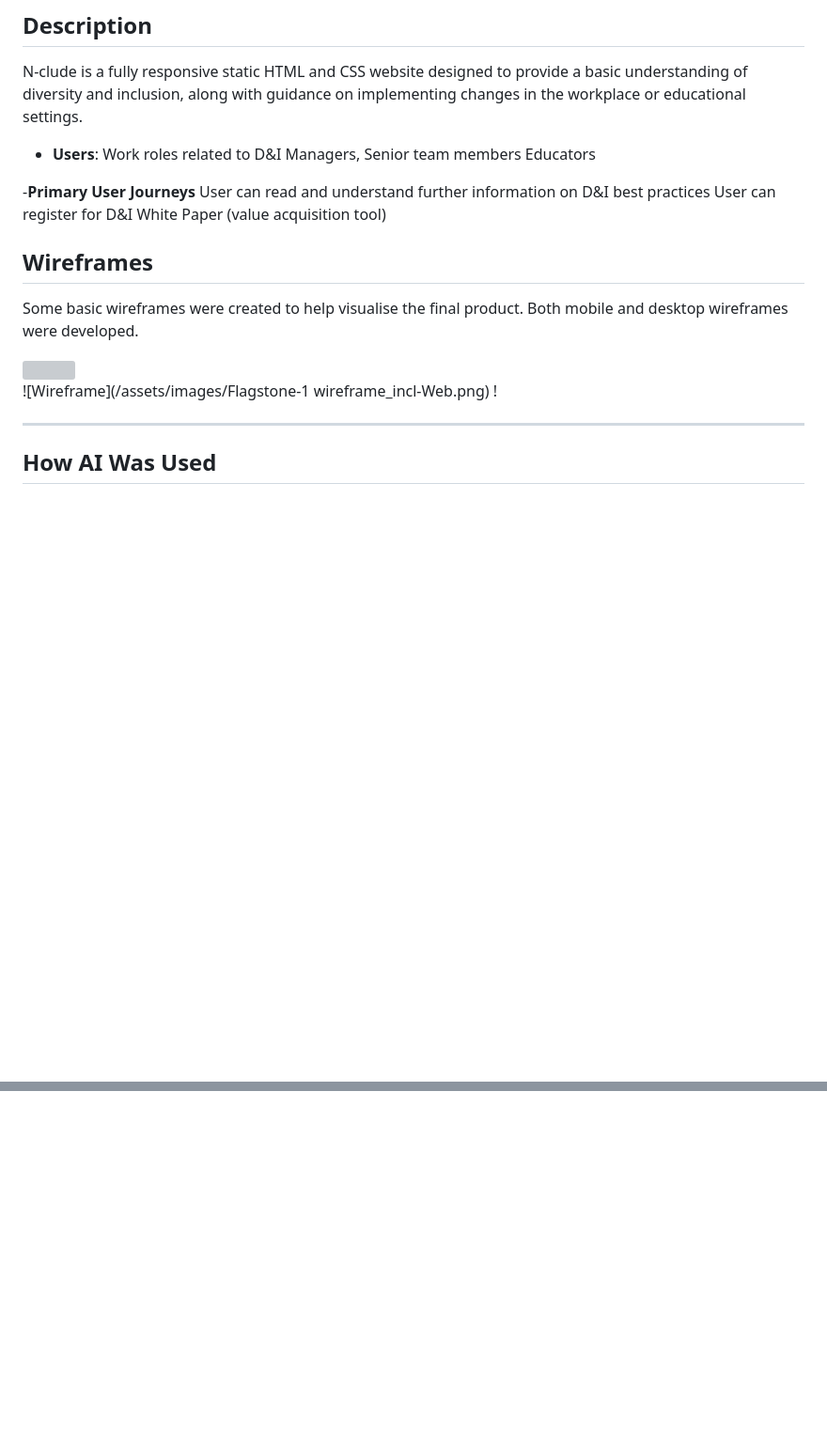
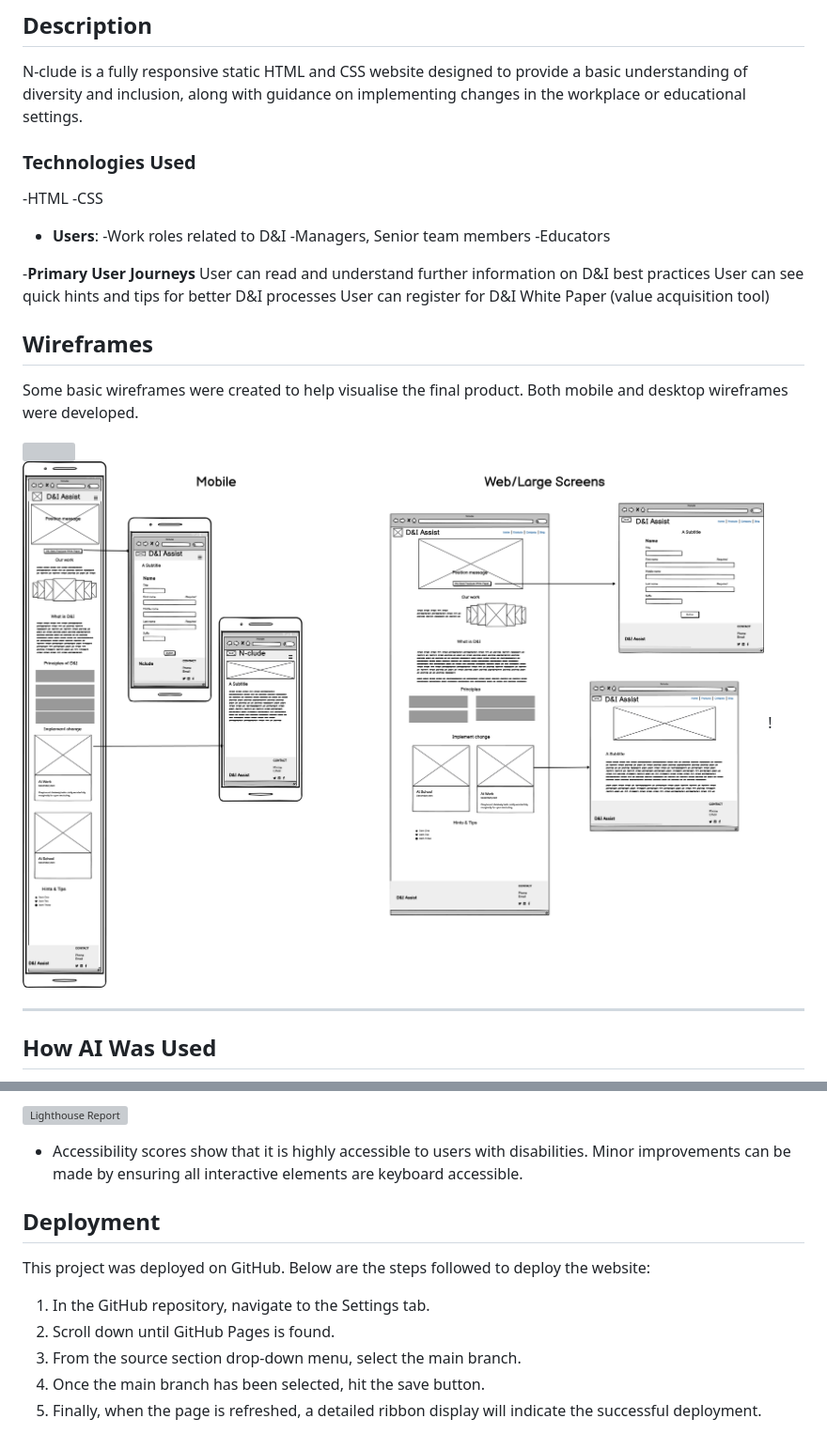
Before and after one commit to msaunders4-bc/flagstone-1, a Markdown page: README.md, 2 parts joined by grey strips. Shown: that part at 94% size. GitHub-like rendering; pictures changed too: assets/images/Flagstone-Wirefram_2.png (added); blank space fills up the shorter version; grey boxes are pictures that could not be loaded.

```diff
--- a/README.md
+++ b/README.md
@@ -6,14 +6,20 @@ The live link can be found here: [N-clude](https://msaunders4-b.github.io/xxxxx/
 ## __Description__
 N-clude is a fully responsive static HTML and CSS website designed to provide a basic understanding of diversity and inclusion, along with guidance on implementing changes in the workplace or educational settings.
 
+### __Technologies Used__
+-HTML
+-CSS
+
+
 - __Users__:
-Work roles related to D&I
-Managers, Senior team members
-Educators
+-Work roles related to D&I
+-Managers, Senior team members
+-Educators
 
 
 -__Primary User Journeys__
 User can read and understand further information on D&I best practices
+User can see quick hints and tips for better D&I processes
 User can register for D&I White Paper (value acquisition tool)
 
 ## __Wireframes__
@@ -21,7 +27,7 @@ Some basic wireframes were created to help visualise the final product. Both mob
 
 <img>
 
-![Wireframe](/assets/images/Flagstone-1 wireframe_incl-Web.png) !
+![Wireframe](/assets/images/Flagstone-Wirefram_2.png) !
 
 ---
 
@@ -33,0 +82,12 @@ AI played its part in the development of this project. Here are some ways AI was
+![Lighthouse Report](/assets/images/lighthouse-success.png)
+
+- Accessibility scores show that it is highly accessible to users with disabilities. Minor improvements can be made by ensuring all interactive elements are keyboard accessible.
+
+## __Deployment__
+
+This project was deployed on GitHub. Below are the steps followed to deploy the website:
+1. In the GitHub repository, navigate to the Settings tab.
+2. Scroll down until GitHub Pages is found.
+3. From the source section drop-down menu, select the main branch.
+4. Once the main branch has been selected, hit the save button.
+5. Finally, when the page is refreshed, a detailed ribbon display will indicate the successful deployment.
```
Also changed, not shown: other parts of README.md (+43 -1 lines), assets/images/Flagstone-1 wireframe_incl-Web.png (deleted), assets/images/Flagstone1-colour palette.png (added), 1 other file.
